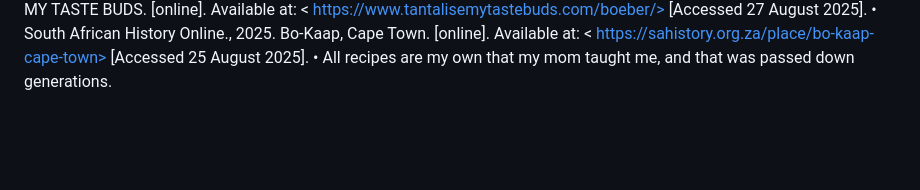
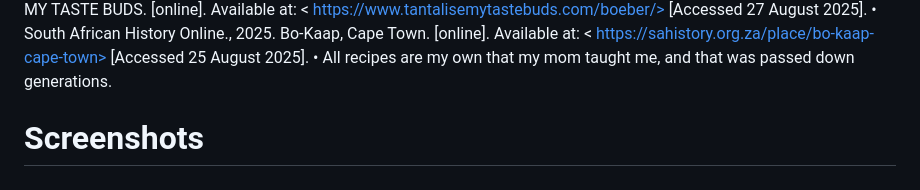
Before and after one commit to Iman-adams/poe-part1, a Markdown page: README.md, the part around the change. Drawn GitHub-style; blank space fills up the shorter version.

```diff
--- a/README.md
+++ b/README.md
@@ -42,3 +42,4 @@ Updated Frikkadel, Mash Potatoe, and Tomatoe Smoortjie code. Created an external
 •	Schroeder, R., 2017. TANTALISE MY TASTE BUDS. [online]. Available at: < https://www.tantalisemytastebuds.com/boeber/> [Accessed 27 August 2025].
 •	South African History Online., 2025. Bo-Kaap, Cape Town. [online]. Available at: < https://sahistory.org.za/place/bo-kaap-cape-town> [Accessed 25 August 2025].
 •	All recipes are my own that my mom taught me, and that was passed down generations.
+# Screenshots
```
